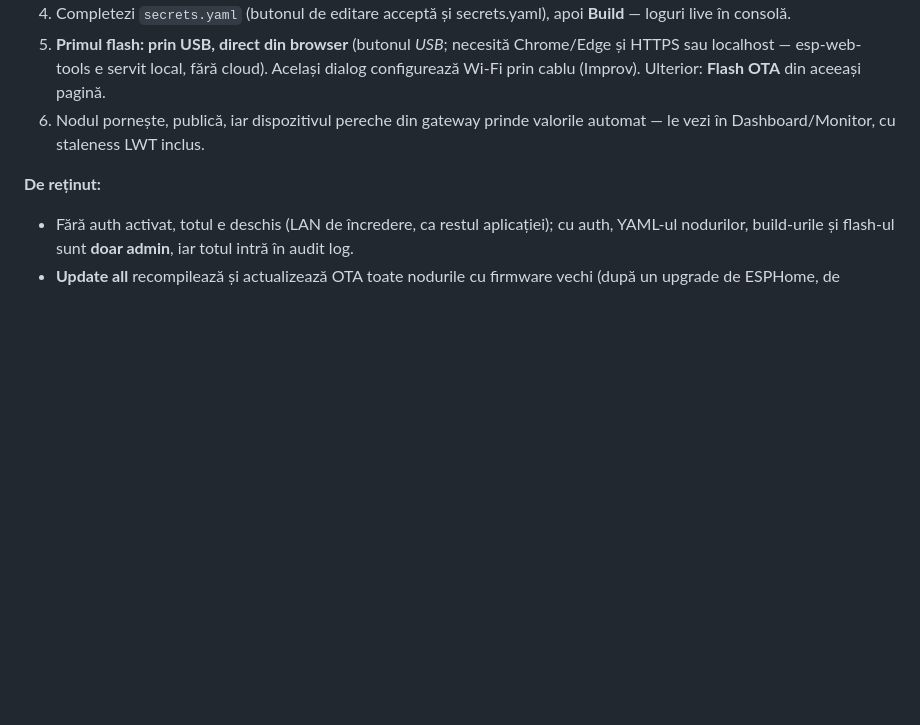
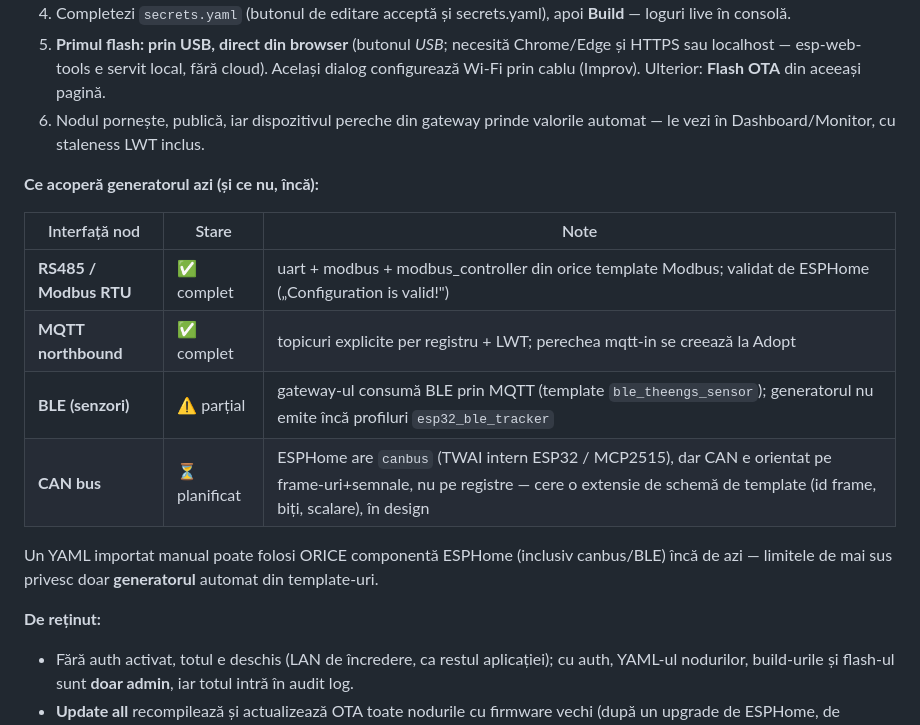
Before and after one commit to sm26449/multi-bus-gateway, a Markdown page: docs/MANUAL.ro.md, the part around the change. Drawn GitHub-style; blank space fills up the shorter version.

Commit message:
docs(manual): Builder coverage matrix — what the generator emits today vs planned (BLE profiles, CAN)

```diff
--- a/docs/MANUAL.ro.md
+++ b/docs/MANUAL.ro.md
@@ -482,6 +482,19 @@ setează pe ambele capete deodată.)
 6. Nodul pornește, publică, iar dispozitivul pereche din gateway prinde
    valorile automat — le vezi în Dashboard/Monitor, cu staleness LWT inclus.
 
+**Ce acoperă generatorul azi (și ce nu, încă):**
+
+| Interfață nod | Stare | Note |
+|---|---|---|
+| **RS485 / Modbus RTU** | ✅ complet | uart + modbus + modbus_controller din orice template Modbus; validat de ESPHome („Configuration is valid!") |
+| **MQTT northbound** | ✅ complet | topicuri explicite per registru + LWT; perechea mqtt-in se creează la Adopt |
+| **BLE (senzori)** | ⚠️ parțial | gateway-ul consumă BLE prin MQTT (template `ble_theengs_sensor`); generatorul nu emite încă profiluri `esp32_ble_tracker` |
+| **CAN bus** | ⏳ planificat | ESPHome are `canbus` (TWAI intern ESP32 / MCP2515), dar CAN e orientat pe frame-uri+semnale, nu pe registre — cere o extensie de schemă de template (id frame, biți, scalare), în design |
+
+Un YAML importat manual poate folosi ORICE componentă ESPHome (inclusiv
+canbus/BLE) încă de azi — limitele de mai sus privesc doar **generatorul**
+automat din template-uri.
+
 **De reținut:**
 
 - Fără auth activat, totul e deschis (LAN de încredere, ca restul
```
